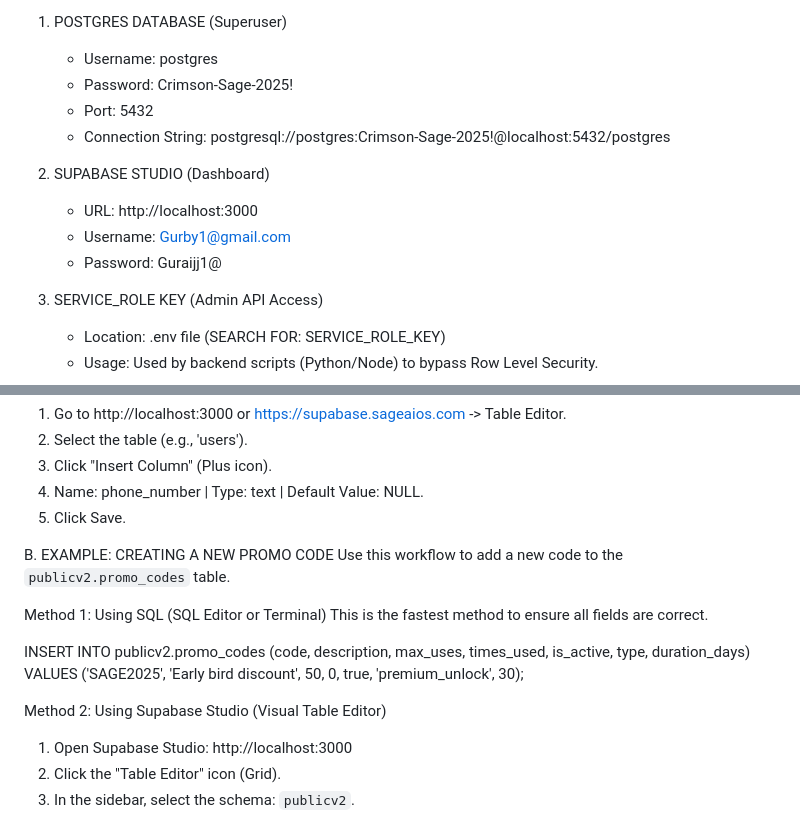
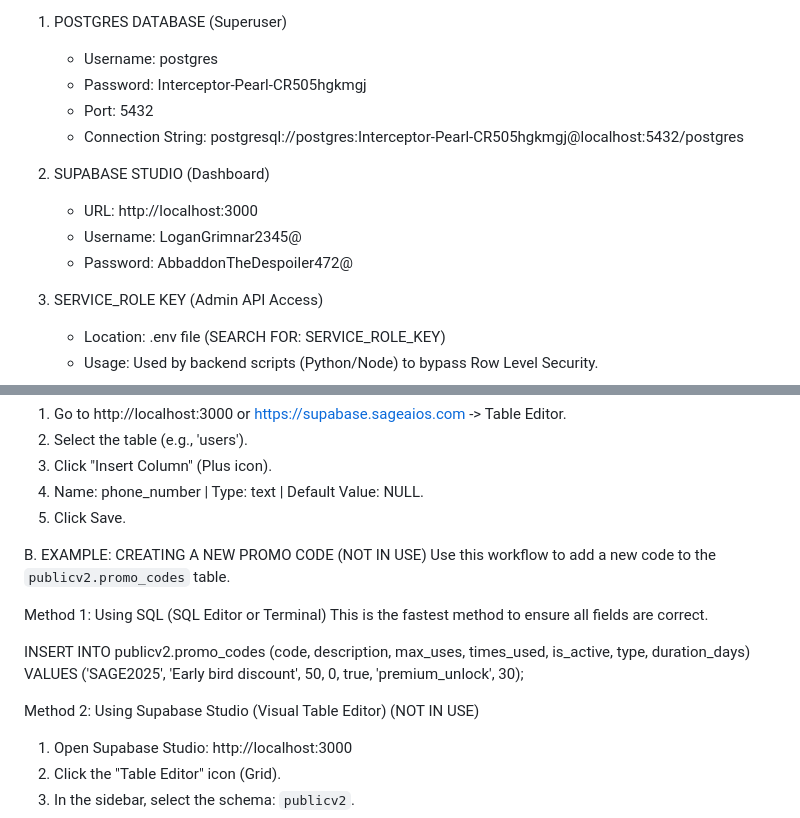
Before and after one commit to ArtofStrategy1/ArtofStrategy, a Markdown page: README.md, 2 parts joined by grey strips. Rendered like a GitHub page.

```diff
--- a/README.md
+++ b/README.md
@@ -167,14 +167,14 @@ A. DEFAULT CREDENTIALS
 
    1. POSTGRES DATABASE (Superuser)
       - Username: postgres
-      - Password: Crimson-Sage-2025!
+      - Password: Interceptor-Pearl-CR505hgkmgj
       - Port:     5432
-      - Connection String: postgresql://postgres:Crimson-Sage-2025!@localhost:5432/postgres
+      - Connection String: postgresql://postgres:Interceptor-Pearl-CR505hgkmgj@localhost:5432/postgres
 
    2. SUPABASE STUDIO (Dashboard)
       - URL:      http://localhost:3000
-      - Username: Gurby1@gmail.com
-      - Password: Guraijj1@
+      - Username: LoganGrimnar2345@
+      - Password: AbbaddonTheDespoiler472@
 
    3. SERVICE_ROLE KEY (Admin API Access)
       - Location: .env file (SEARCH FOR: SERVICE_ROLE_KEY)
@@ -218,7 +218,7 @@ A. EXAMPLE: ADDING DATABASE FIELDS
    4. Name: phone_number | Type: text | Default Value: NULL.
    5. Click Save.
 
-B. EXAMPLE: CREATING A NEW PROMO CODE
+B. EXAMPLE: CREATING A NEW PROMO CODE (NOT IN USE)
    Use this workflow to add a new code to the `publicv2.promo_codes` table.
 
    Method 1: Using SQL (SQL Editor or Terminal)
@@ -229,7 +229,7 @@ B. EXAMPLE: CREATING A NEW PROMO CODE
    VALUES
      ('SAGE2025', 'Early bird discount', 50, 0, true, 'premium_unlock', 30);
 
-   Method 2: Using Supabase Studio (Visual Table Editor)
+   Method 2: Using Supabase Studio (Visual Table Editor) (NOT IN USE)
    1. Open Supabase Studio: http://localhost:3000
    2. Click the "Table Editor" icon (Grid).
    3. In the sidebar, select the schema: `publicv2`.
```
